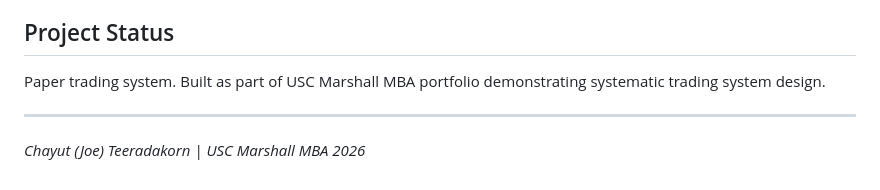
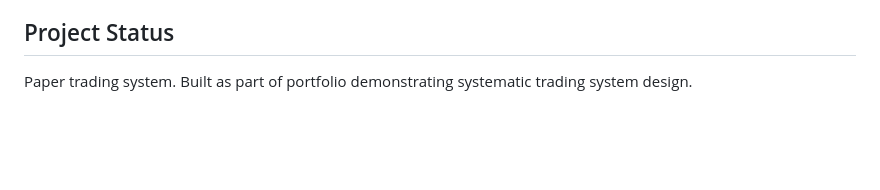
Before and after one commit to joechtk-lgtm/crypto-trader, a Markdown page: README.md, the part around the change. GitHub-like rendering; blank space fills up the shorter version.

```diff
--- a/README.md
+++ b/README.md
@@ -94,8 +94,5 @@ for testing the dashboard without live trading data.
 
 ## Project Status
 
-Paper trading system. Built as part of USC Marshall MBA portfolio
+Paper trading system. Built as part of portfolio
 demonstrating systematic trading system design.
-
----
-*Chayut (Joe) Teeradakorn | USC Marshall MBA 2026*
```
